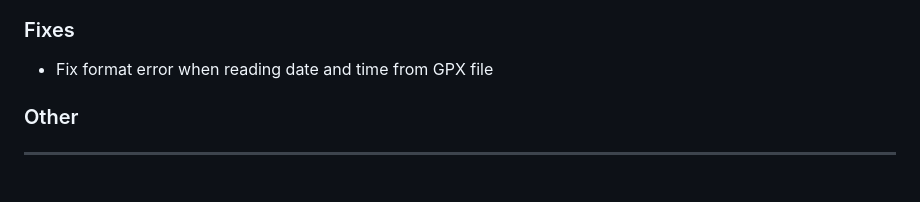
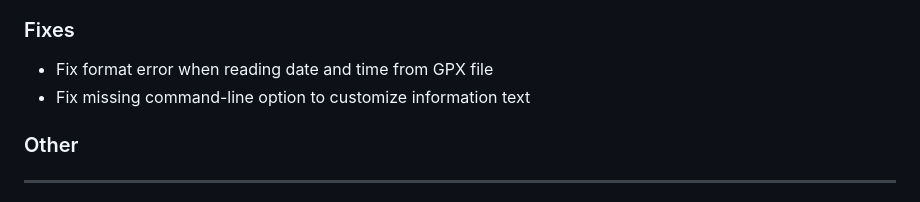
Before and after one commit to gpx-animator/gpx-animator, a Markdown page: CHANGELOG.md, the part around the change. Drawn GitHub-style.

Commit message:
📝 Add changelog entry for #592

```diff
--- a/CHANGELOG.md
+++ b/CHANGELOG.md
@@ -9,6 +9,7 @@
 ### Fixes
 
 * Fix format error when reading date and time from GPX file
+* Fix missing command-line option to customize information text
 
 ### Other
 
```
